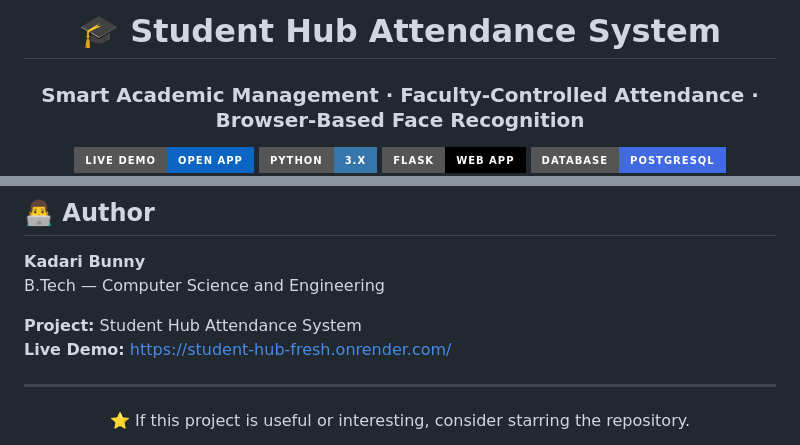
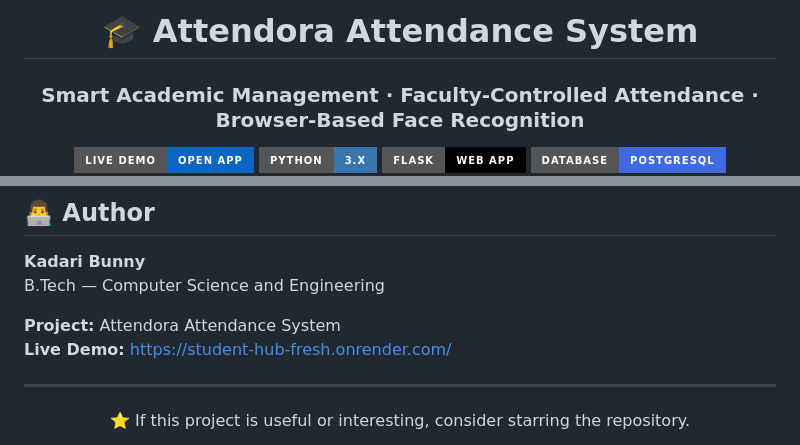
Before and after one commit to Bunny-Kadari/Student-Hub-Attendance-System, a Markdown page: README.md, 2 parts joined by grey strips. Rendered like a GitHub page; badges without logos.

Commit message:
Publish Attendora branding and documentation on main

```diff
--- a/README.md
+++ b/README.md
@@ -1,6 +1,6 @@
 <div align="center">
 
-# 🎓 Student Hub Attendance System
+# 🎓 Attendora Attendance System
 
 ### Smart Academic Management · Faculty-Controlled Attendance · Browser-Based Face Recognition
 
@@ -274,7 +274,7 @@ Open http://127.0.0.1:5001 in your browser.
 **Kadari Bunny**
 B.Tech — Computer Science and Engineering
 
-**Project:** Student Hub Attendance System
+**Project:** Attendora Attendance System
 **Live Demo:** https://student-hub-fresh.onrender.com/
 
 ---
```
